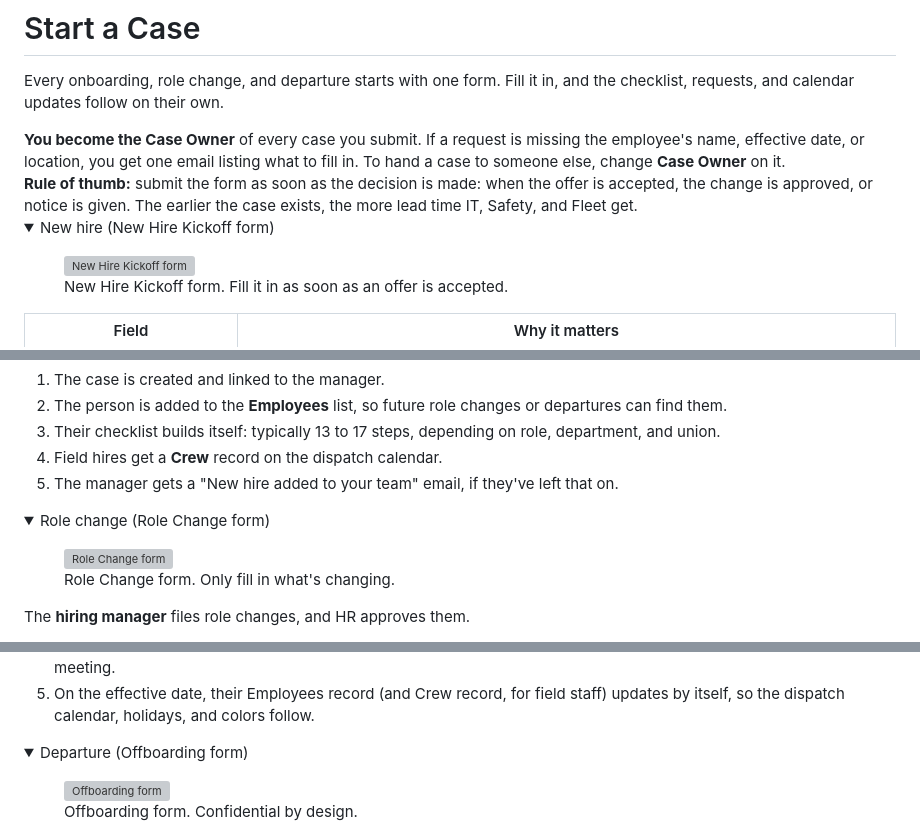
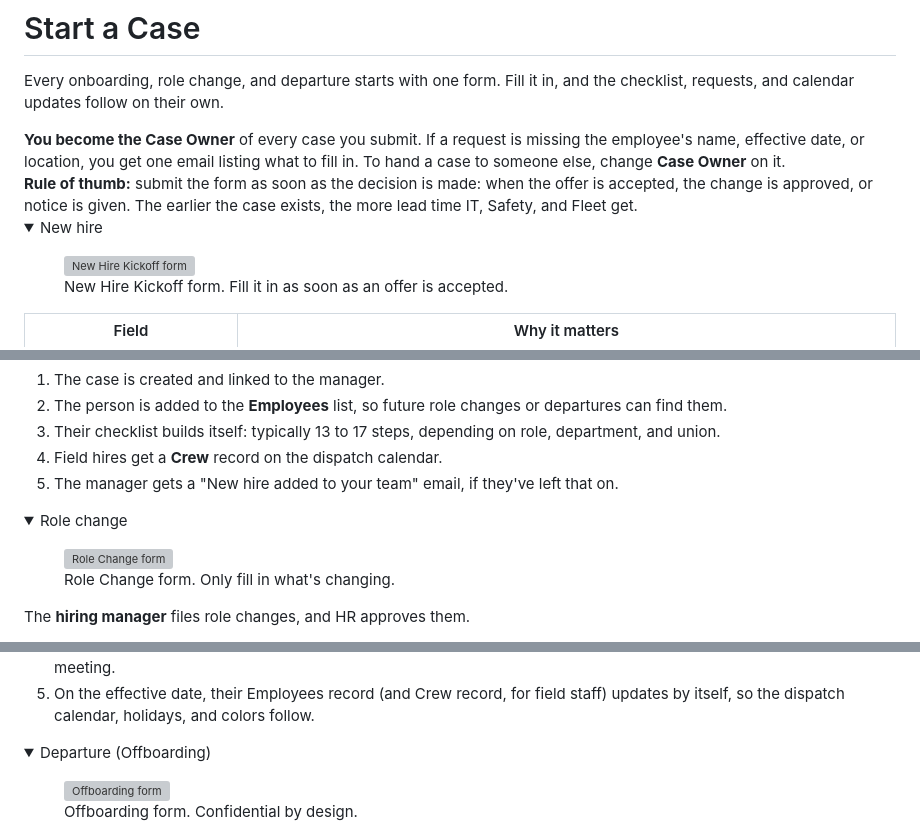
Before and after one commit to crystal-jeffers/onboarding, a Markdown page: guides/hr-start-a-case.md, 3 parts joined by grey strips. GitHub-like rendering; folded sections open; grey boxes are pictures that could not be loaded.

Commit message:
Update accordion summaries for forms in HR guide

```diff
--- a/guides/hr-start-a-case.md
+++ b/guides/hr-start-a-case.md
@@ -6,7 +6,7 @@ Every onboarding, role change, and departure starts with one form. Fill it in, a
 
 <div class="callout"><strong>Rule of thumb:</strong> submit the form as soon as the decision is made: when the offer is accepted, the change is approved, or notice is given. The earlier the case exists, the more lead time IT, Safety, and Fleet get.</div>
 
-<details class="accordion"> <summary>New hire (New Hire Kickoff form)</summary> <div class="accordion-body">
+<details class="accordion"> <summary>New hire</summary> <div class="accordion-body">
 
 <figure class="shot">
   <img src="assets/img/forms/form-new-hire-kickoff.png" alt="New Hire Kickoff form" loading="lazy">
@@ -43,7 +43,7 @@ Every onboarding, role change, and departure starts with one form. Fill it in, a
 
 </div> </details>
 
-<details class="accordion"> <summary>Role change (Role Change form)</summary> <div class="accordion-body">
+<details class="accordion"> <summary>Role change</summary> <div class="accordion-body">
 
 <figure class="shot">
   <img src="assets/img/forms/form-role-change.png" alt="Role Change form" loading="lazy">
@@ -72,7 +72,7 @@ Every onboarding, role change, and departure starts with one form. Fill it in, a
 
 </div> </details>
 
-<details class="accordion"> <summary>Departure (Offboarding form)</summary> <div class="accordion-body">
+<details class="accordion"> <summary>Departure (Offboarding)</summary> <div class="accordion-body">
 
 <figure class="shot">
   <img src="assets/img/forms/form-offboarding.png" alt="Offboarding form" loading="lazy">
```
